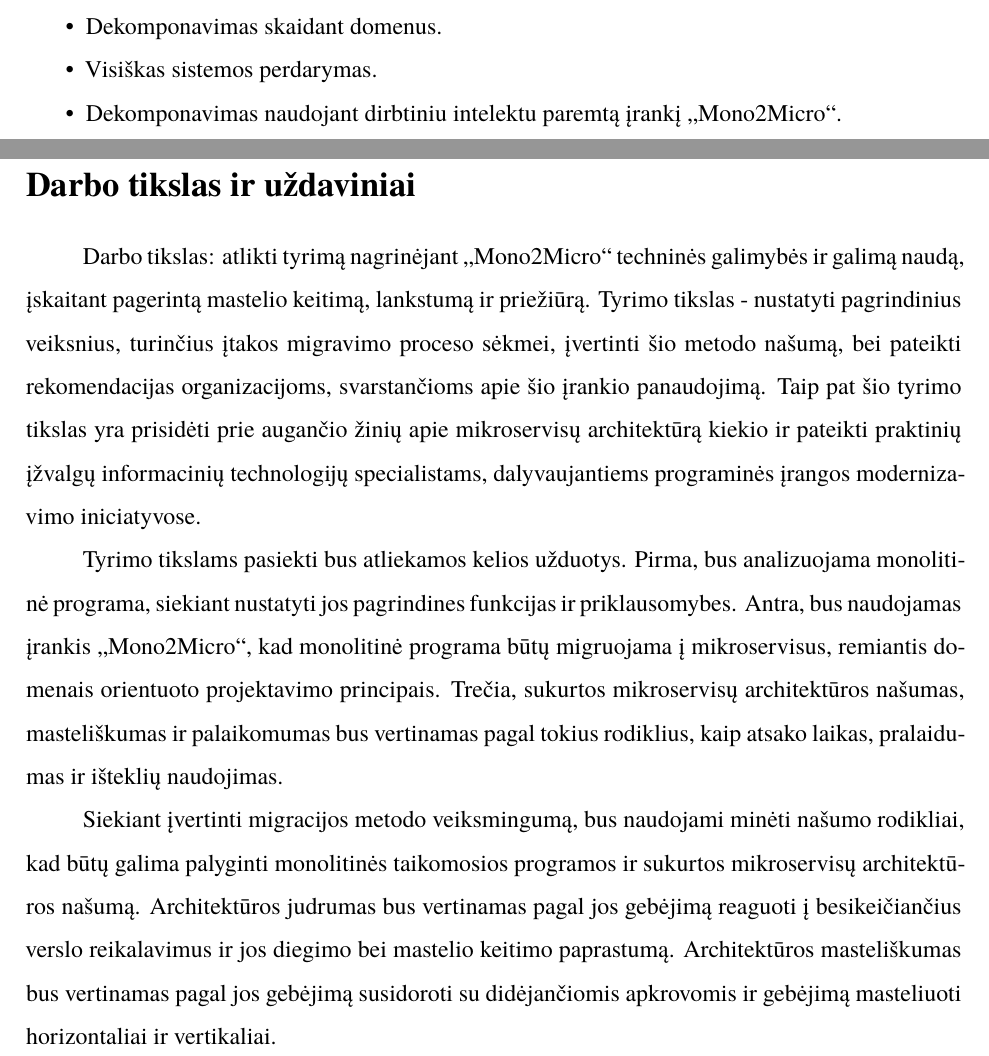
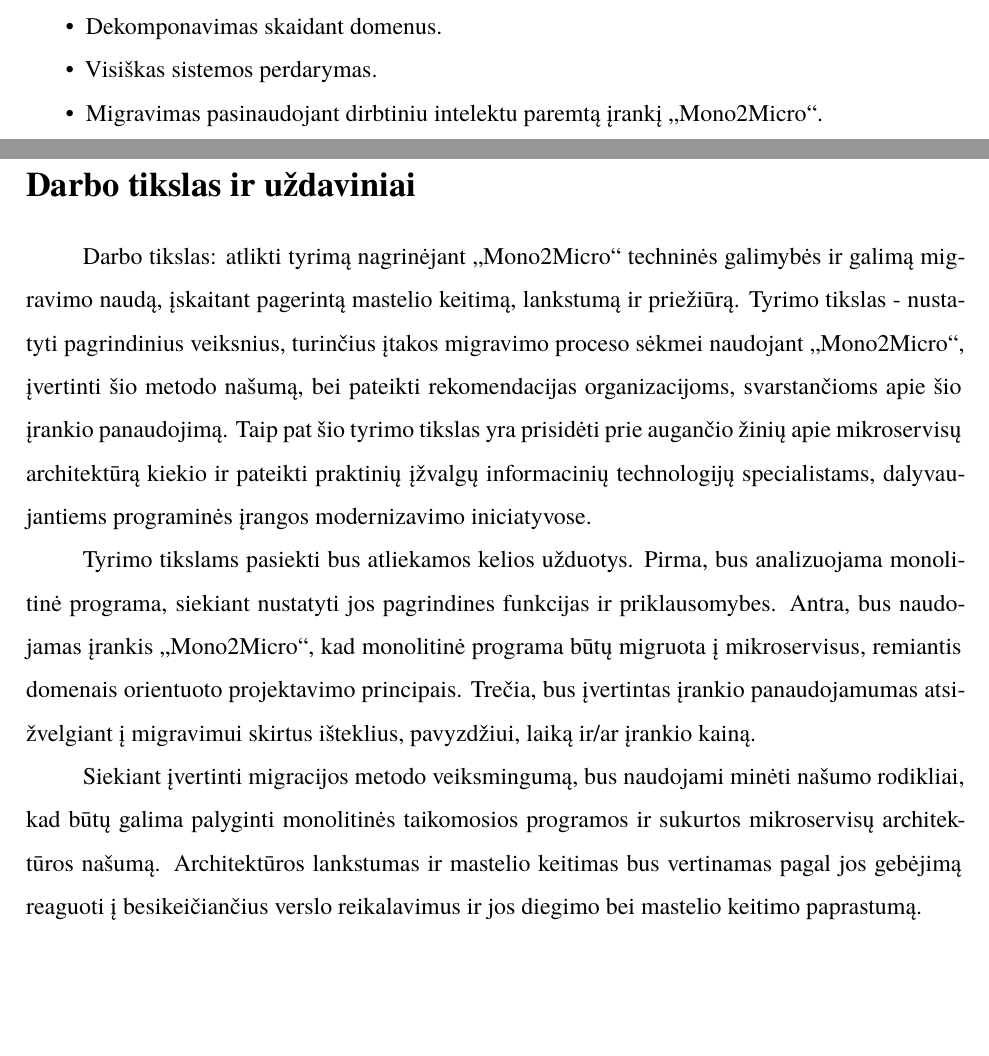
Before and after one commit to Audoryosa/mif-vu-bakalaurinis, a LaTeX document (bakalaurinis.tex): two parts of pages 2 and 3 of 4, joined at a grey line, cut so that both start at the same text, the shorter picture padded with empty space. Compiled offline with XeLaTeX; a missing font is replaced by an installed copy or a similar font.

Commit message:
quick changes

```diff
--- a/bakalaurinis.tex
+++ b/bakalaurinis.tex
@@ -51,15 +51,15 @@
 \begin{itemize}
     \item Dekomponavimas skaidant domenus.
     \item Visiškas sistemos perdarymas.
-    \item Dekomponavimas naudojant dirbtiniu intelektu paremtą įrankį „Mono2Micro“.
+    \item Migravimas pasinaudojant dirbtiniu intelektu paremtą įrankį „Mono2Micro“.
 \end{itemize}
 
 \sectionnonum{Darbo tikslas ir uždaviniai}
-Darbo tikslas: atlikti tyrimą nagrinėjant „Mono2Micro“ techninės galimybės ir galimą naudą, įskaitant pagerintą mastelio keitimą, lankstumą ir priežiūrą. Tyrimo tikslas - nustatyti pagrindinius veiksnius, turinčius įtakos migravimo proceso sėkmei, įvertinti šio metodo našumą, bei pateikti rekomendacijas organizacijoms, svarstančioms apie šio įrankio panaudojimą. Taip pat šio tyrimo tikslas yra prisidėti prie augančio žinių apie mikroservisų architektūrą kiekio ir pateikti praktinių įžvalgų informacinių technologijų specialistams, dalyvaujantiems programinės įrangos modernizavimo iniciatyvose.
+Darbo tikslas: atlikti tyrimą nagrinėjant „Mono2Micro“ techninės galimybės ir galimą migravimo naudą, įskaitant pagerintą mastelio keitimą, lankstumą ir priežiūrą. Tyrimo tikslas - nustatyti pagrindinius veiksnius, turinčius įtakos migravimo proceso sėkmei naudojant „Mono2Micro“, įvertinti šio metodo našumą, bei pateikti rekomendacijas organizacijoms, svarstančioms apie šio įrankio panaudojimą. Taip pat šio tyrimo tikslas yra prisidėti prie augančio žinių apie mikroservisų architektūrą kiekio ir pateikti praktinių įžvalgų informacinių technologijų specialistams, dalyvaujantiems programinės įrangos modernizavimo iniciatyvose.
 
-Tyrimo tikslams pasiekti bus atliekamos kelios užduotys. Pirma, bus analizuojama monolitinė programa, siekiant nustatyti jos pagrindines funkcijas ir priklausomybes. Antra, bus naudojamas įrankis „Mono2Micro“, kad monolitinė programa būtų migruojama į mikroservisus, remiantis domenais orientuoto projektavimo principais. Trečia, sukurtos mikroservisų architektūros našumas, masteliškumas ir palaikomumas bus vertinamas pagal tokius rodiklius, kaip atsako laikas, pralaidumas ir išteklių naudojimas.
+Tyrimo tikslams pasiekti bus atliekamos kelios užduotys. Pirma, bus analizuojama monolitinė programa, siekiant nustatyti jos pagrindines funkcijas ir priklausomybes. Antra, bus naudojamas įrankis „Mono2Micro“, kad monolitinė programa būtų migruota į mikroservisus, remiantis domenais orientuoto projektavimo principais. Trečia, bus įvertintas įrankio panaudojamumas atsižvelgiant į migravimui skirtus išteklius, pavyzdžiui, laiką ir/ar įrankio kainą.
 
-Siekiant įvertinti migracijos metodo veiksmingumą, bus naudojami minėti našumo rodikliai, kad būtų galima palyginti monolitinės taikomosios programos ir sukurtos mikroservisų architektūros našumą. Architektūros judrumas bus vertinamas pagal jos gebėjimą reaguoti į besikeičiančius verslo reikalavimus ir jos diegimo bei mastelio keitimo paprastumą. Architektūros masteliškumas bus vertinamas pagal jos gebėjimą susidoroti su didėjančiomis apkrovomis ir gebėjimą masteliuoti horizontaliai ir vertikaliai.
+Siekiant įvertinti migracijos metodo veiksmingumą, bus naudojami minėti našumo rodikliai, kad būtų galima palyginti monolitinės taikomosios programos ir sukurtos mikroservisų architektūros našumą. Architektūros lankstumas ir mastelio keitimas bus vertinamas pagal jos gebėjimą reaguoti į besikeičiančius verslo reikalavimus ir jos diegimo bei mastelio keitimo paprastumą.
 % Nurodomi iki 5 svarbiausių temos raktinių žodžių (terminų).
 % Vienas terminas gali susidėti iš kelių žodžių.
 % \raktiniaizodziai{raktinis žodis 1, raktinis žodis 2, raktinis žodis 3, raktinis žodis 4, raktinis žodis 5}
```
